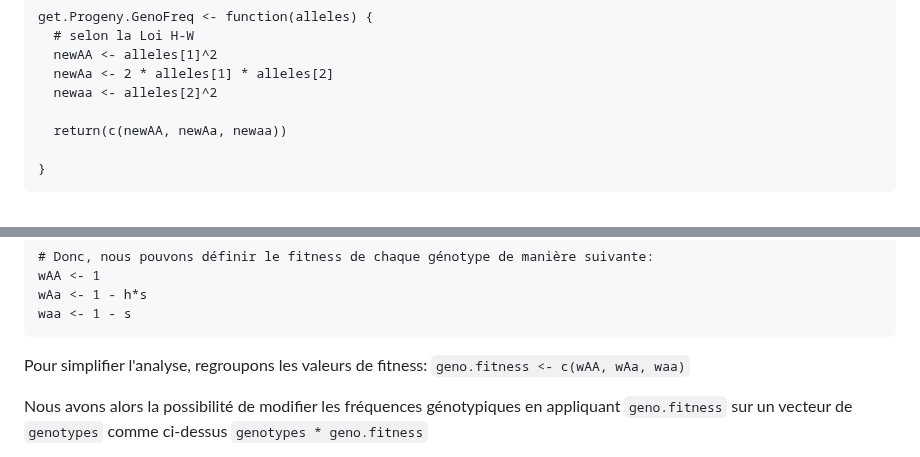
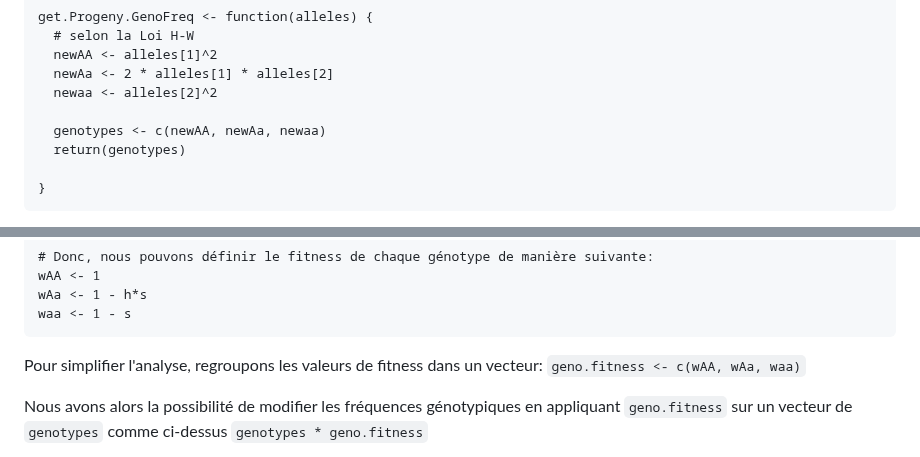
Before and after one commit to crolllab/teaching, a Markdown page: TP_Génétique_évolutive/TP_2_HW_selection/README.md, 2 parts joined by grey strips. GitHub-like rendering.

````diff
--- a/TP_Génétique_évolutive/TP_2_HW_selection/README.md
+++ b/TP_Génétique_évolutive/TP_2_HW_selection/README.md
@@ -136,7 +153,8 @@ get.Progeny.GenoFreq <- function(alleles) {
   newAa <- 2 * alleles[1] * alleles[2]
   newaa <- alleles[2]^2
 
-  return(c(newAA, newAa, newaa))
+  genotypes <- c(newAA, newAa, newaa)
+  return(genotypes)
 
 }
 ```
@@ -155,7 +173,7 @@ wAa <- 1 - h*s
 waa <- 1 - s
 ```
 
-Pour simplifier l'analyse, regroupons les valeurs de fitness:
+Pour simplifier l'analyse, regroupons les valeurs de fitness dans un vecteur:
 `geno.fitness <- c(wAA, wAa, waa)`
 
 Nous avons alors la possibilité de modifier les fréquences génotypiques en appliquant `geno.fitness` sur un vecteur de `genotypes` comme ci-dessus
````
Also changed, not shown: other parts of TP_Génétique_évolutive/TP_2_HW_selection/README.md (+23 -6 lines).
